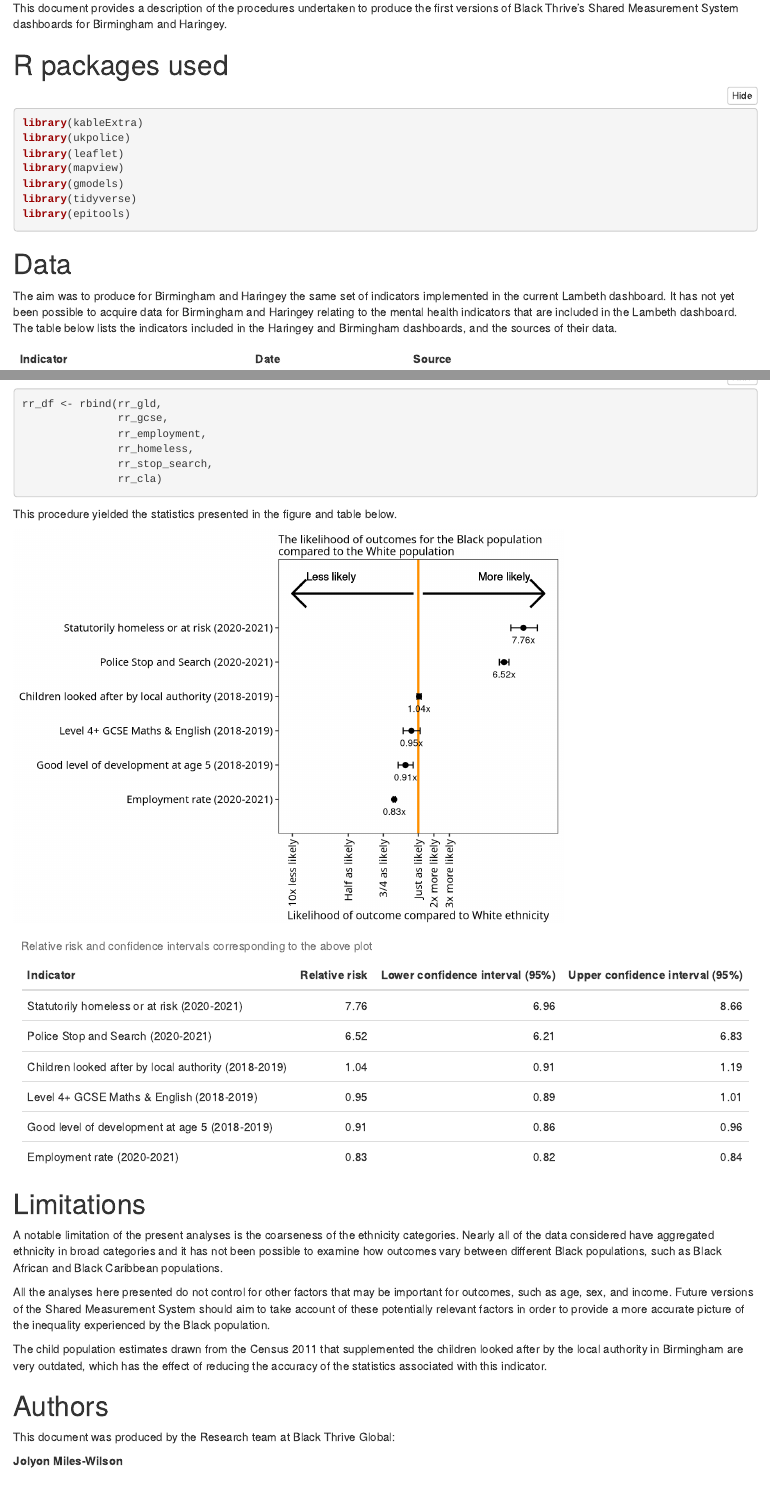
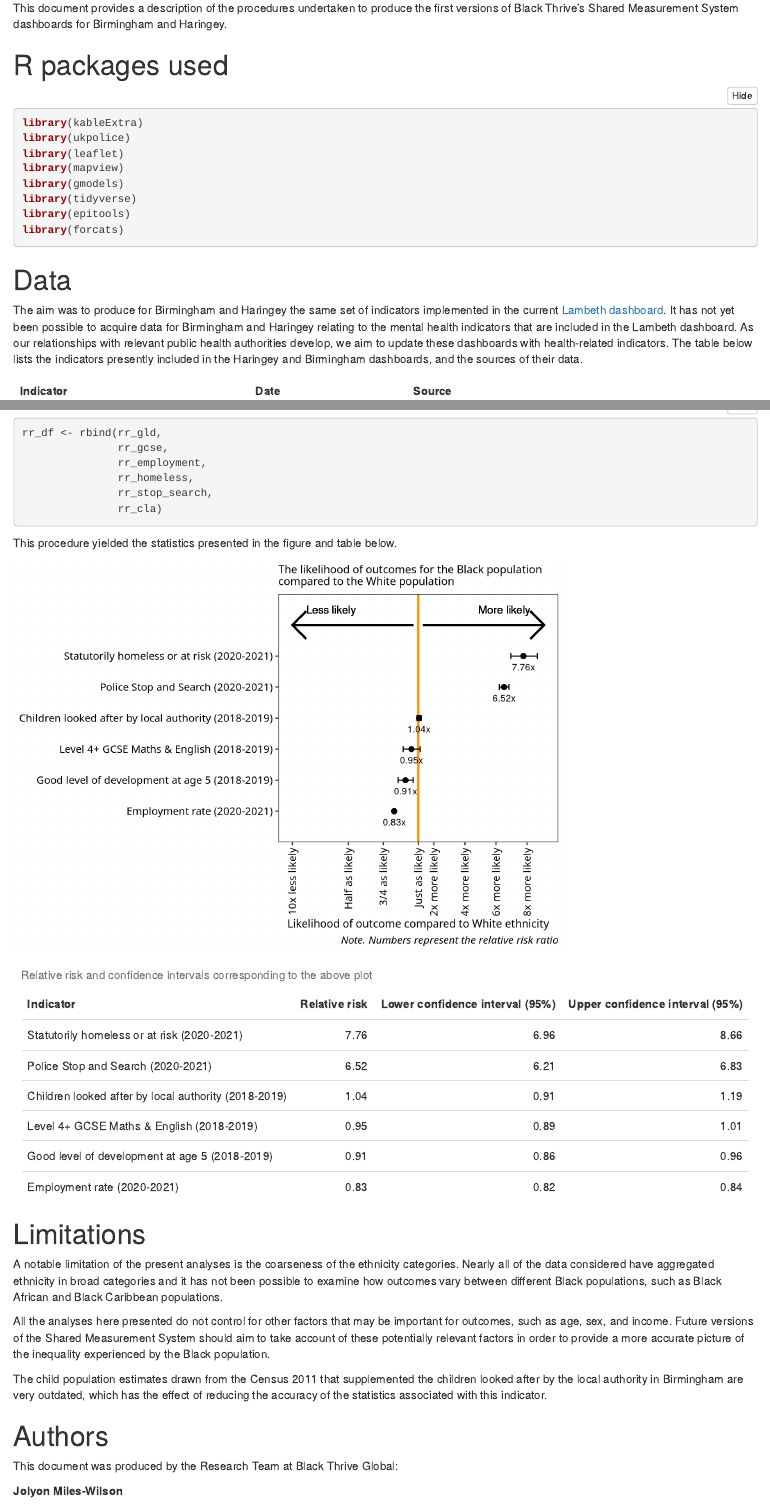
Before and after one commit to BlackThrive/sms_methodology, an R Markdown document (scripts/methodology.Rmd): the page in a window 1100 px wide, from 830 px down, and a second part further down, joined at a grey line. Rendered offline with R 4.5, knitr and Pandoc, with nearby package versions; folded parts are opened; some code elsewhere in the file could not run offline; a font, style sheet, LaTeX package, included part or bibliography that could not be used is replaced or left out.

Commit message:
all v2 corrections made apart from reporting rr in text and reporting self-defined for Haringey

````diff
--- a/scripts/methodology.Rmd
+++ b/scripts/methodology.Rmd
@@ -4,15 +4,15 @@ title: |
   | Methodology and Results
 date: "November 2021"
 output:
-  word_document:
-    reference_docx: styles.docx
-    toc: yes
-    toc_depth: '4'
   html_document:
     toc: yes
     toc_depth: '4'
     df_print: paged
     code_folding: hide
+  word_document:
+    reference_docx: styles.docx
+    toc: yes
+    toc_depth: '4'
 always_allow_html: yes
 bibliography: ors_rrs.bib
 link-citations: yes
@@ -47,12 +46,13 @@ library(mapview)
 library(gmodels)
 library(tidyverse)
 library(epitools)
+library(forcats)
 ```
 
 
 # Data
 
-The aim was to produce for Birmingham and Haringey the same set of indicators implemented in the current Lambeth dashboard. It has not yet been possible to acquire data for Birmingham and Haringey relating to the mental health indicators that are included in the Lambeth dashboard. The table below lists the indicators included in the Haringey and Birmingham dashboards, and the sources of their data.
+The aim was to produce for Birmingham and Haringey the same set of indicators implemented in the current [Lambeth dashboard](https://lambeth.blackthrive.org/shared-measurement-system/). It has not yet been possible to acquire data for Birmingham and Haringey relating to the mental health indicators that are included in the Lambeth dashboard. As our relationships with relevant public health authorities develop, we aim to update these dashboards with health-related indicators. The table below lists the indicators presently included in the Haringey and Birmingham dashboards, and the sources of their data.
 
 ```{r echo = FALSE}
 sources_df <- data.frame("Indicator" = c("Good level of development",
@@ -1635,13 +1635,15 @@ ggplot(rr_df_2, aes(indicator, rr)) +
   geom_hline(yintercept = 0, colour = bt_orange, size = 1) +
   geom_point(size = 2) +
   geom_errorbar(aes(ymin = ci_low, ymax = ci_upp), width = 0.2) +
-  scale_y_continuous(expand = c(0, 0), limits = c(reduction_factor * -1, reduction_factor), breaks = c((reduction_factor * -1) * 0.9, 0.5 * reduction_factor - reduction_factor, 0.75 * reduction_factor - reduction_factor, 0, 1, 2), labels = c(
+  scale_y_continuous(expand = c(0, 0), limits = c(reduction_factor * -1, reduction_factor), breaks = c((reduction_factor * -1) * 0.9, 0.5 * reduction_factor - reduction_factor, 0.75 * reduction_factor - reduction_factor, 0, 1, 3, 5, 7), labels = c(
     "10x less likely",
     "Half as likely",
     "3/4 as likely",
     "Just as likely",
     "2x more likely",
-    "3x more likely")) +
+    "4x more likely",
+    "6x more likely",
+    "8x more likely")) +
   expand_limits(x = c(0,nrow(rr_df) + 2)) + # for expanding discrete scale
   ylab("Likelihood of outcome compared to White ethnicity") +
   coord_flip() +
@@ -1667,8 +1669,8 @@ ggplot(rr_df_2, aes(indicator, rr)) +
   geom_text(x = nrow(rr_df) + 1.5, y = -1*reduction_factor*0.9 + (reduction_factor*0.1), label = "Less likely", colour = "black", size = 3.5, hjust = 0) +
   #geom_text(size = 3, nudge_x = -0.3, nudge_y = 0, aes(x = indicator,label = paste("rr =", round(original_rr, 2)),hjust = 0)) +
   geom_text(size = 3, nudge_x = -0.35, nudge_y = 0, aes(x = indicator,label = paste(round(original_rr, 2),"x", sep=""),hjust = 0.5)) +
-  ggtitle("The likelihood of outcomes for the Black population \ncompared to the White population")
-  #labs(caption = "Note. rr = Odds ratio; bars represent 95% confidence interval")
+  ggtitle("The likelihood of outcomes for the Black population \ncompared to the White population") +
+  labs(caption = "Note. Numbers represent the relative risk ratio")
 #dev.off()
 #ggsave(filename = "../images/rr_plot.png", width = 10, height = 6)
 ```
@@ -1700,7 +1702,7 @@ The child population estimates drawn from the Census 2011 that supplemented the
 
 # Authors
 
-This document was produced by the Research team at Black Thrive Global:
+This document was produced by the Research Team at Black Thrive Global:
 
 **Jolyon Miles-Wilson**
 
````
Also changed, not shown: scripts/methodology.Rmd (17 more changed lines).
